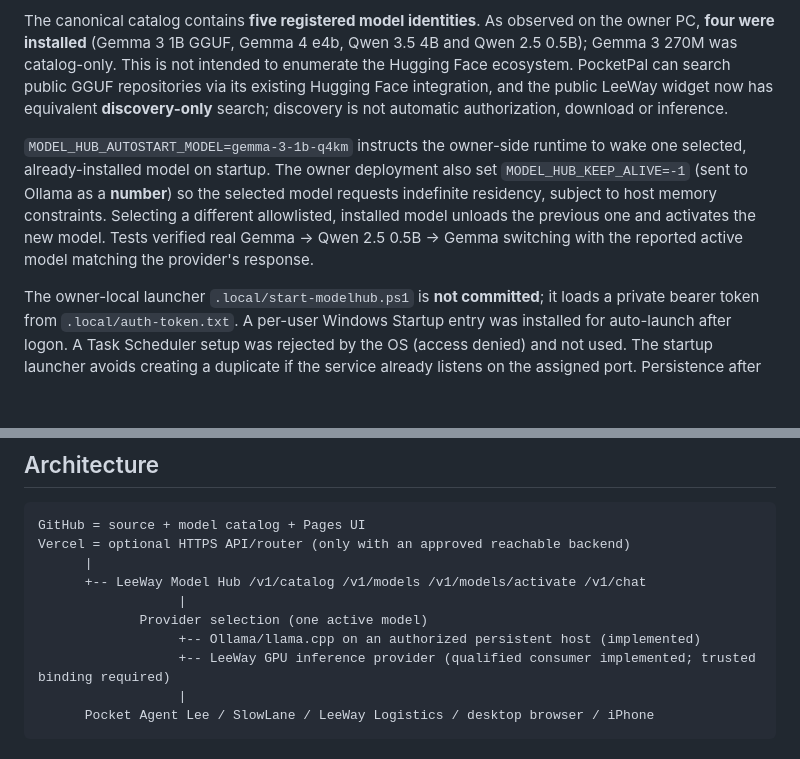
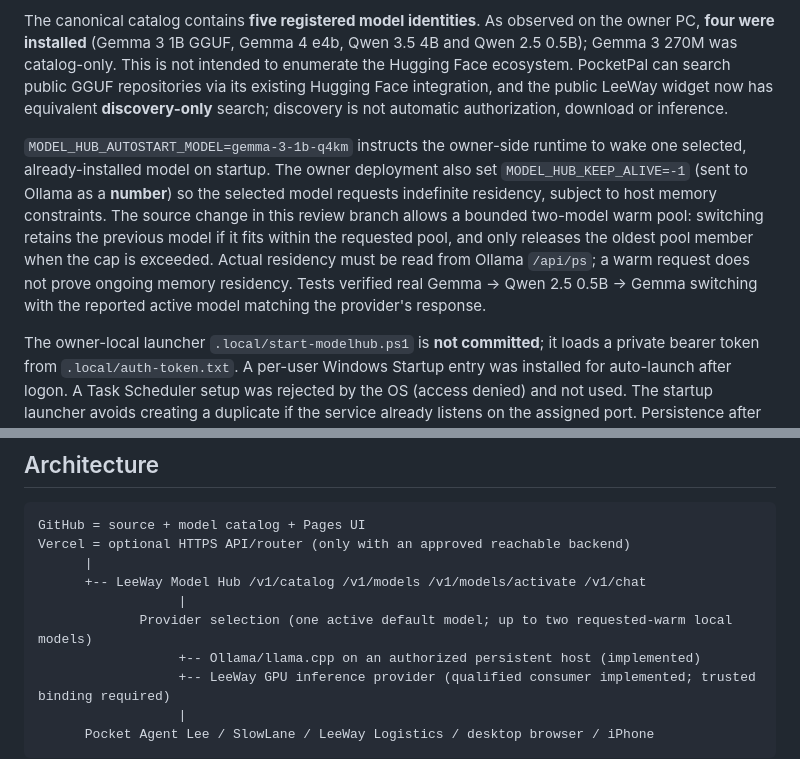
Before and after one commit to 4citeB4U/LeeWay-Model-Hub, a Markdown page: README.md, 2 parts joined by grey strips. Rendered like a GitHub page; blank space fills up the shorter version.

```diff
--- a/README.md
+++ b/README.md
@@ -11,7 +11,7 @@ The earlier public widget mistakenly used `location.origin` on GitHub Pages as t
 
 The canonical catalog contains **five registered model identities**. As observed on the owner PC, **four were installed** (Gemma 3 1B GGUF, Gemma 4 e4b, Qwen 3.5 4B and Qwen 2.5 0.5B); Gemma 3 270M was catalog-only. This is not intended to enumerate the Hugging Face ecosystem. PocketPal can search public GGUF repositories via its existing Hugging Face integration, and the public LeeWay widget now has equivalent **discovery-only** search; discovery is not automatic authorization, download or inference.
 
-`MODEL_HUB_AUTOSTART_MODEL=gemma-3-1b-q4km` instructs the owner-side runtime to wake one selected, already-installed model on startup. The owner deployment also set `MODEL_HUB_KEEP_ALIVE=-1` (sent to Ollama as a **number**) so the selected model requests indefinite residency, subject to host memory constraints. Selecting a different allowlisted, installed model unloads the previous one and activates the new model. Tests verified real Gemma → Qwen 2.5 0.5B → Gemma switching with the reported active model matching the provider's response.
+`MODEL_HUB_AUTOSTART_MODEL=gemma-3-1b-q4km` instructs the owner-side runtime to wake one selected, already-installed model on startup. The owner deployment also set `MODEL_HUB_KEEP_ALIVE=-1` (sent to Ollama as a **number**) so the selected model requests indefinite residency, subject to host memory constraints. The source change in this review branch allows a bounded two-model warm pool: switching retains the previous model if it fits within the requested pool, and only releases the oldest pool member when the cap is exceeded. Actual residency must be read from Ollama `/api/ps`; a warm request does not prove ongoing memory residency. Tests verified real Gemma → Qwen 2.5 0.5B → Gemma switching with the reported active model matching the provider's response.
 
 The owner-local launcher `.local/start-modelhub.ps1` is **not committed**; it loads a private bearer token from `.local/auth-token.txt`. A per-user Windows Startup entry was installed for auto-launch after logon. A Task Scheduler setup was rejected by the OS (access denied) and not used. The startup launcher avoids creating a duplicate if the service already listens on the assigned port. Persistence after reboot has **not** been independently demonstrated.
 
@@ -35,7 +35,7 @@ Vercel = optional HTTPS API/router (only with an approved reachable backend)
       |
       +-- LeeWay Model Hub /v1/catalog /v1/models /v1/models/activate /v1/chat
                   |
-             Provider selection (one active model)
+             Provider selection (one active default model; up to two requested-warm local models)
                   +-- Ollama/llama.cpp on an authorized persistent host (implemented)
                   +-- LeeWay GPU inference provider (qualified consumer implemented; trusted binding required)
                   |
```
Also changed, not shown: other parts of README.md (+23 -3 lines).
